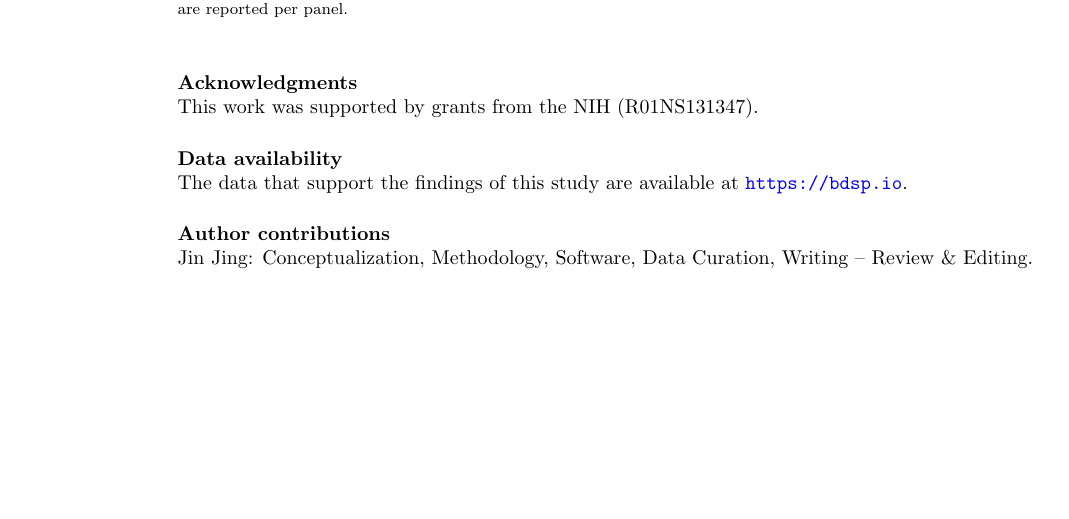
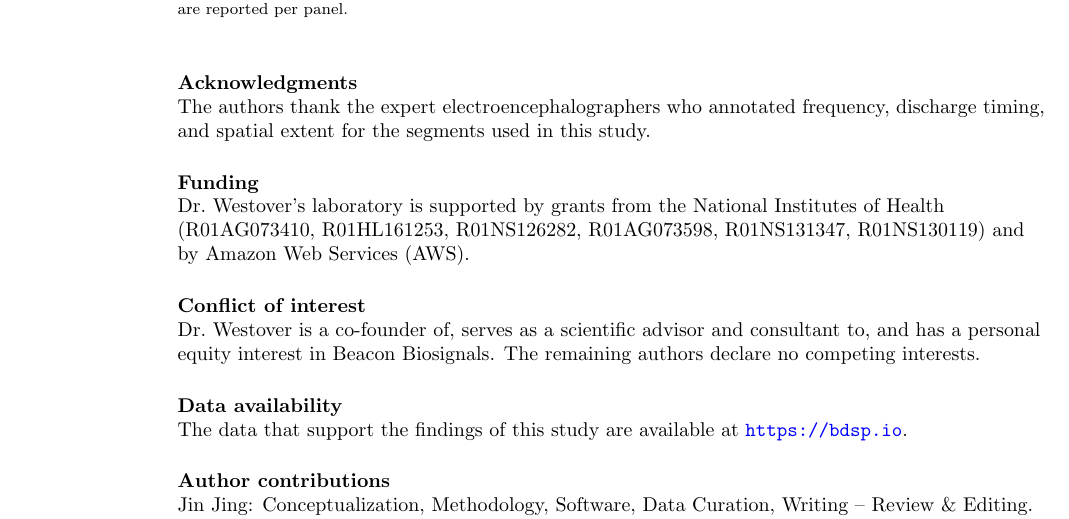
Before and after one commit to bdsp-core/grond, a LaTeX paper (paper_materials/manuscript.tex): part of page 43 of 46, cut so that both start at the same text, the shorter picture padded with empty space. Compiled offline with pdfLaTeX.

Commit message:
Manuscript: add expanded Funding section and Conflict of Interest disclosure
Update the back matter to:

- Replace the prior single-grant acknowledgment with an explicit \funding{}
  block listing all NIH grants supporting Dr. Westover's laboratory:
  R01AG073410, R01HL161253, R01NS126282, R01AG073598, R01NS131347, R01NS130119,
  plus AWS support.

- Add a "Conflict of interest" section disclosing Dr. Westover's role as
  co-founder, scientific advisor, consultant, and equity holder in
  Beacon Biosignals. The remaining authors declare no competing interests.

- Replace the funding text in \ack{} with a thank-you to the expert
  electroencephalographers who annotated frequency, discharge timing,
  and spatial extent.

The iopjournal class provides \funding{} as a separate command (renders as
its own \section*{Funding}); the Conflict-of-interest section is added as
a plain \section*{} since the class does not provide a dedicated command.

Co-Authored-By: Claude Opus 4.6 (1M context) <noreply@anthropic.com>

```diff
--- a/paper_materials/manuscript.tex
+++ b/paper_materials/manuscript.tex
@@ -560,7 +560,12 @@ The complete log of all 76 V5 lateralization contest entries, the 26-method PD s
 %%%%%%%%%%%%%%%%%%%%%%%%%%%%%%%%%%%%%%%%%%%%%%%%%%
 %% Back matter
 
-\ack{This work was supported by grants from the NIH (R01NS131347).}
+\ack{The authors thank the expert electroencephalographers who annotated frequency, discharge timing, and spatial extent for the segments used in this study.}
+
+\funding{Dr.~Westover's laboratory is supported by grants from the National Institutes of Health (R01AG073410, R01HL161253, R01NS126282, R01AG073598, R01NS131347, R01NS130119) and by Amazon Web Services (AWS).}
+
+\section*{Conflict of interest}
+Dr.~Westover is a co-founder of, serves as a scientific advisor and consultant to, and has a personal equity interest in Beacon Biosignals. The remaining authors declare no competing interests.
 
 \data{The data that support the findings of this study are available at \url{https://bdsp.io}.}
 
```
